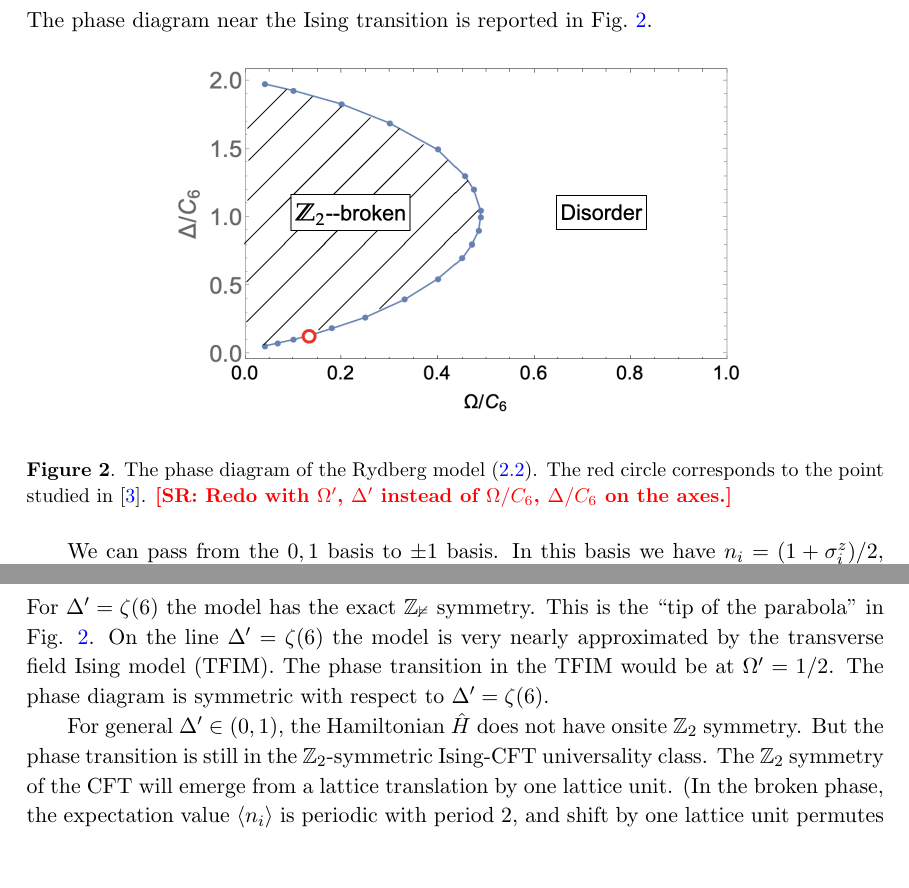
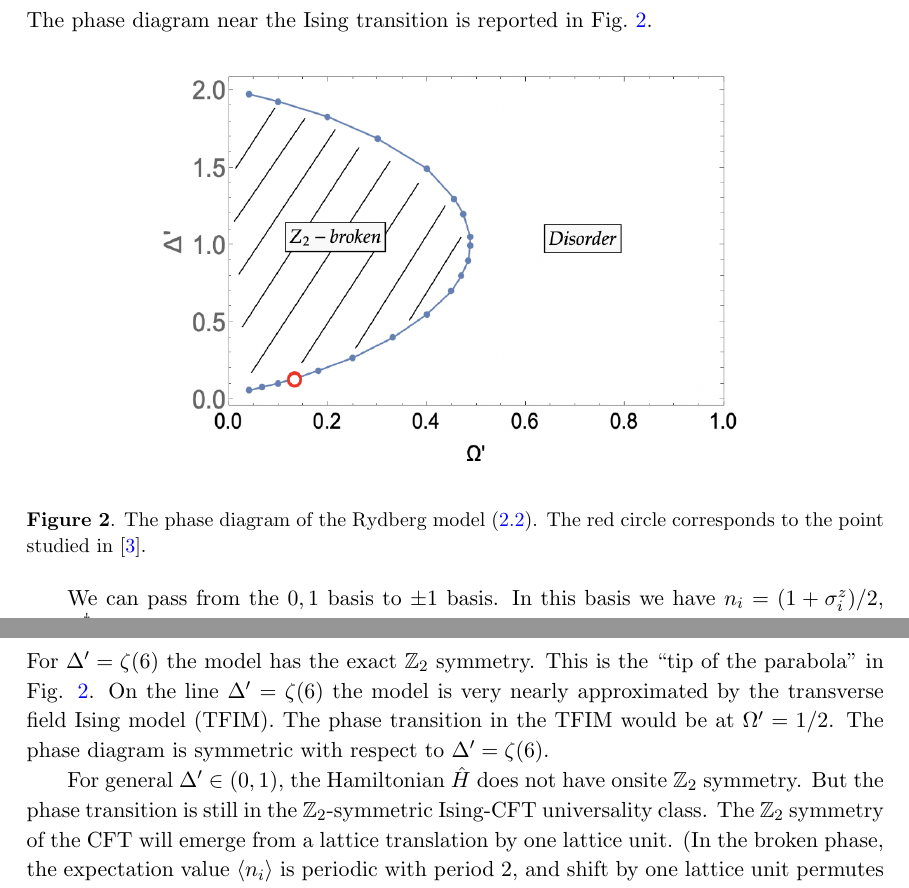
Before and after one commit to jasonrong001/three_point_function_CFT, a LaTeX document (proposal_share.tex): two parts of pages 4 and 5 of 13, joined at a grey line, cut so that both start at the same text, the shorter picture padded with empty space. Compiled offline with pdfLaTeX.

Commit message:
redo the phase diagram

```diff
--- a/proposal_share.tex
+++ b/proposal_share.tex
@@ -143,8 +143,8 @@ The experimentally accessible parameter space is, roughly, \cite[Tab. 1]{noise-n
 The phase diagram near the Ising transition is reported in Fig.~\ref{phasediagramHBlong}.
 \begin{figure}[htbp]
 \centering
-\includegraphics[scale=0.5]{phase_diagram_SSF_LR.png}
-\caption{The phase diagram of the Rydberg model \eqref{eq:model}. The red circle corresponds to the point studied in~\cite{FangFang:2024eaw}. \SR{Redo with $\Omega'$, $\Delta'$ instead of $\Omega/C_6$, $\Delta/C_6$ on the axes.}}
+\includegraphics[scale=0.7]{phase_diagram_SSF_LR.png}
+\caption{The phase diagram of the Rydberg model \eqref{eq:model}. The red circle corresponds to the point studied in~\cite{FangFang:2024eaw}.}
 \label{phasediagramHBlong}
 \end{figure}
 
@@ -156,7 +156,7 @@ We have
 \beq
 \sum_{j=1}^{L-1} \frac{1}{2d_{j0}^6} = \zeta(6) +O(1/L^2)=1.01734\ldots+O(1/L^2)
 \eeq
-For $\Delta'=\zeta(6)$ the model has the exact $\mathbb{Z_2}$ symmetry. This is the "tip of the parabola" in Fig. \ref{phasediagramHBlong}. On the line $\Delta'=\zeta(6)$ the model is very nearly approximated by the transverse field Ising model (TFIM). The phase transition in the TFIM would be at $\Omega'=1/2$. The phase diagram is symmetric with respect to $\Delta'=\zeta(6)$.
+For $\Delta'=\zeta(6)$ the model has the exact $\mathbb{Z}_2$ symmetry. This is the "tip of the parabola" in Fig. \ref{phasediagramHBlong}. On the line $\Delta'=\zeta(6)$ the model is very nearly approximated by the transverse field Ising model (TFIM). The phase transition in the TFIM would be at $\Omega'=1/2$. The phase diagram is symmetric with respect to $\Delta'=\zeta(6)$.
 
 For general $\Delta'\in(0,1)$, the Hamiltonian $\hat H$ does not have onsite $\mathbb{Z}_2$ symmetry. But the phase transition is still in the $\mathbb{Z}_2$-symmetric Ising-CFT universality class. The $\mathbb{Z}_2$ symmetry of the CFT will emerge from a lattice translation by one lattice unit. (In the broken phase, the expectation value $\langle n_i \rangle$ is periodic with period 2, and shift by one lattice unit permutes the two ground states.) This will have to be taken into account when constructing lattice operators which represent CFT operators.
 
```
Also changed, not shown: phase_diagram_SSF_LR.png.
